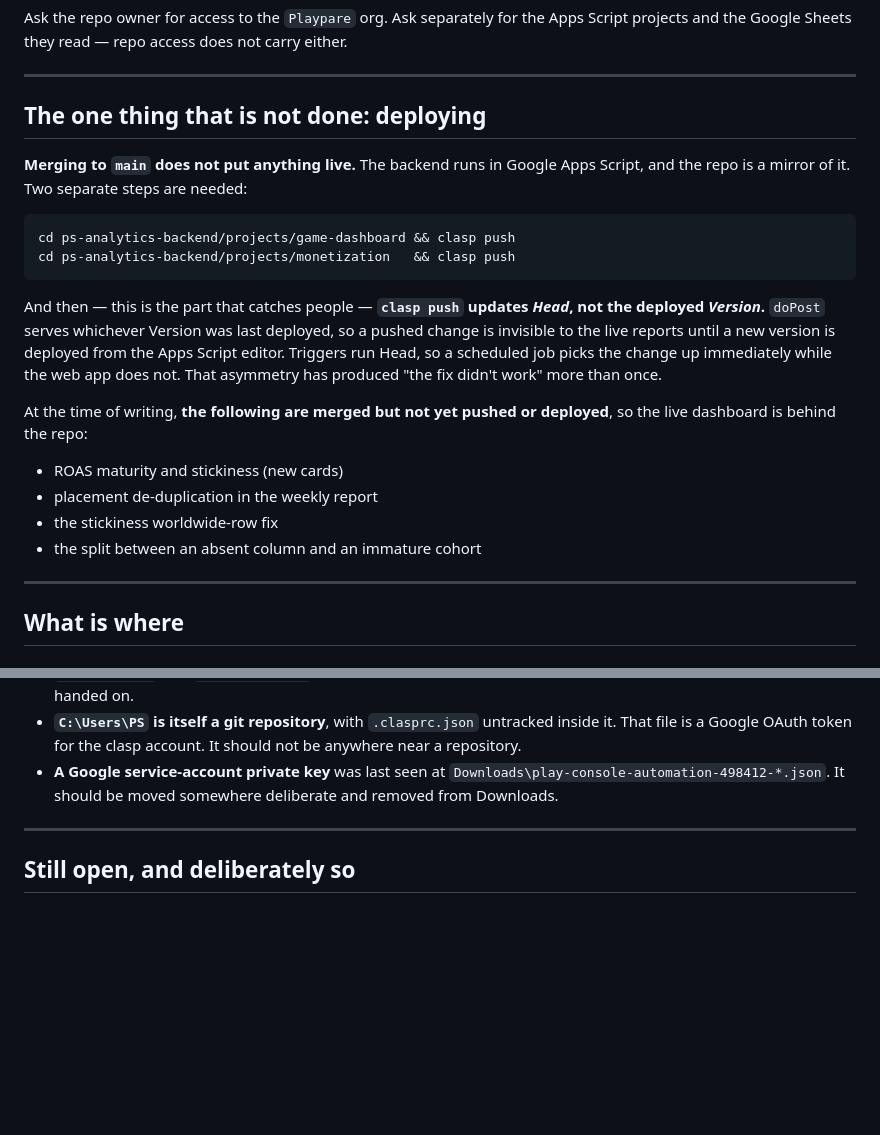
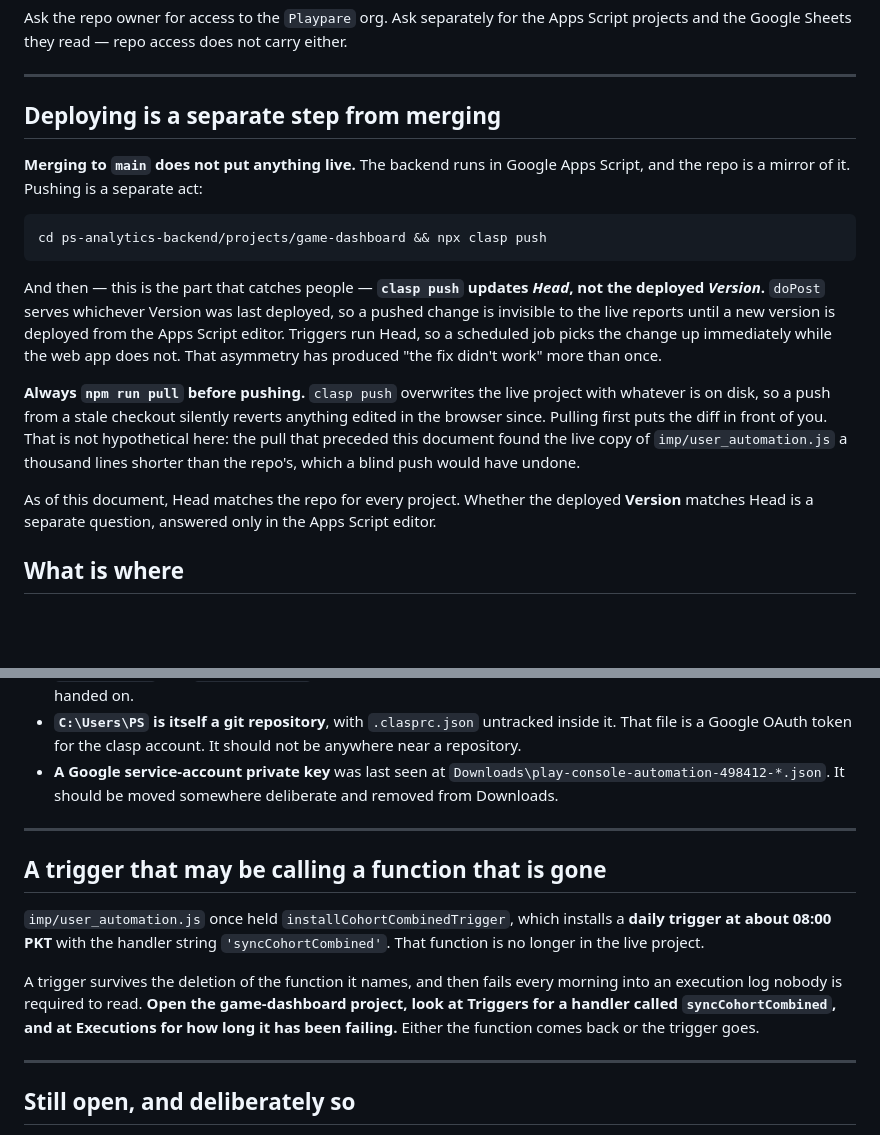
Before and after one commit to Playpare/ps_analytics, a Markdown page: HANDOVER.md, 2 parts joined by grey strips. GitHub-like rendering; blank space fills up the shorter version.

Commit message:
Correct the deployment section, and add the trigger warning
The claim that four merged changes were sitting unpushed was wrong. A pull
before pushing showed Head already matches the repo for every project - the
work had been pushed. Whether the deployed Version matches Head is a separate
question and the document now says so rather than guessing.

The section gains the rule that produced this correction: pull before you
push. clasp push overwrites live with whatever is on disk, so a push from a
stale checkout silently reverts browser edits. That is not hypothetical - the
same pull found the live copy of imp/user_automation.js a thousand lines
shorter than the repo's, and a blind push would have undone it.

And a new section for what that difference turned up. The missing code
included installCohortCombinedTrigger, which installs a daily 08:00 trigger
whose handler is the string 'syncCohortCombined' - a function that no longer
exists live. A trigger outlives the function it names and fails quietly every
morning, so the document says where to look rather than leaving it to be
noticed.

Co-Authored-By: Claude Opus 5 (1M context) <noreply@anthropic.com>

````diff
--- a/HANDOVER.md
+++ b/HANDOVER.md
@@ -27,14 +27,13 @@ carry either.
 
 ---
 
-## The one thing that is not done: deploying
+## Deploying is a separate step from merging
 
 **Merging to `main` does not put anything live.** The backend runs in Google
-Apps Script, and the repo is a mirror of it. Two separate steps are needed:
+Apps Script, and the repo is a mirror of it. Pushing is a separate act:
 
 ```bash
-cd ps-analytics-backend/projects/game-dashboard && clasp push
-cd ps-analytics-backend/projects/monetization   && clasp push
+cd ps-analytics-backend/projects/game-dashboard && npx clasp push
 ```
 
 And then — this is the part that catches people — **`clasp push` updates
@@ -44,15 +43,16 @@ version is deployed from the Apps Script editor. Triggers run Head, so a
 scheduled job picks the change up immediately while the web app does not. That
 asymmetry has produced "the fix didn't work" more than once.
 
-At the time of writing, **the following are merged but not yet pushed or
-deployed**, so the live dashboard is behind the repo:
+**Always `npm run pull` before pushing.** `clasp push` overwrites the live
+project with whatever is on disk, so a push from a stale checkout silently
+reverts anything edited in the browser since. Pulling first puts the diff in
+front of you. That is not hypothetical here: the pull that preceded this
+document found the live copy of `imp/user_automation.js` a thousand lines
+shorter than the repo's, which a blind push would have undone.
 
-- ROAS maturity and stickiness (new cards)
-- placement de-duplication in the weekly report
-- the stickiness worldwide-row fix
-- the split between an absent column and an immature cohort
-
----
+As of this document, Head matches the repo for every project. Whether the
+deployed **Version** matches Head is a separate question, answered only in the
+Apps Script editor.
 
 ## What is where
 
@@ -240,6 +240,20 @@ should be done as part of the transfer rather than after it.
 
 ---
 
+## A trigger that may be calling a function that is gone
+
+`imp/user_automation.js` once held `installCohortCombinedTrigger`, which
+installs a **daily trigger at about 08:00 PKT** with the handler string
+`'syncCohortCombined'`. That function is no longer in the live project.
+
+A trigger survives the deletion of the function it names, and then fails every
+morning into an execution log nobody is required to read. **Open the
+game-dashboard project, look at Triggers for a handler called
+`syncCohortCombined`, and at Executions for how long it has been failing.**
+Either the function comes back or the trigger goes.
+
+---
+
 ## Still open, and deliberately so
 
 - **The Android Immersive slide still shows AdMob failover.** It was removed
````
